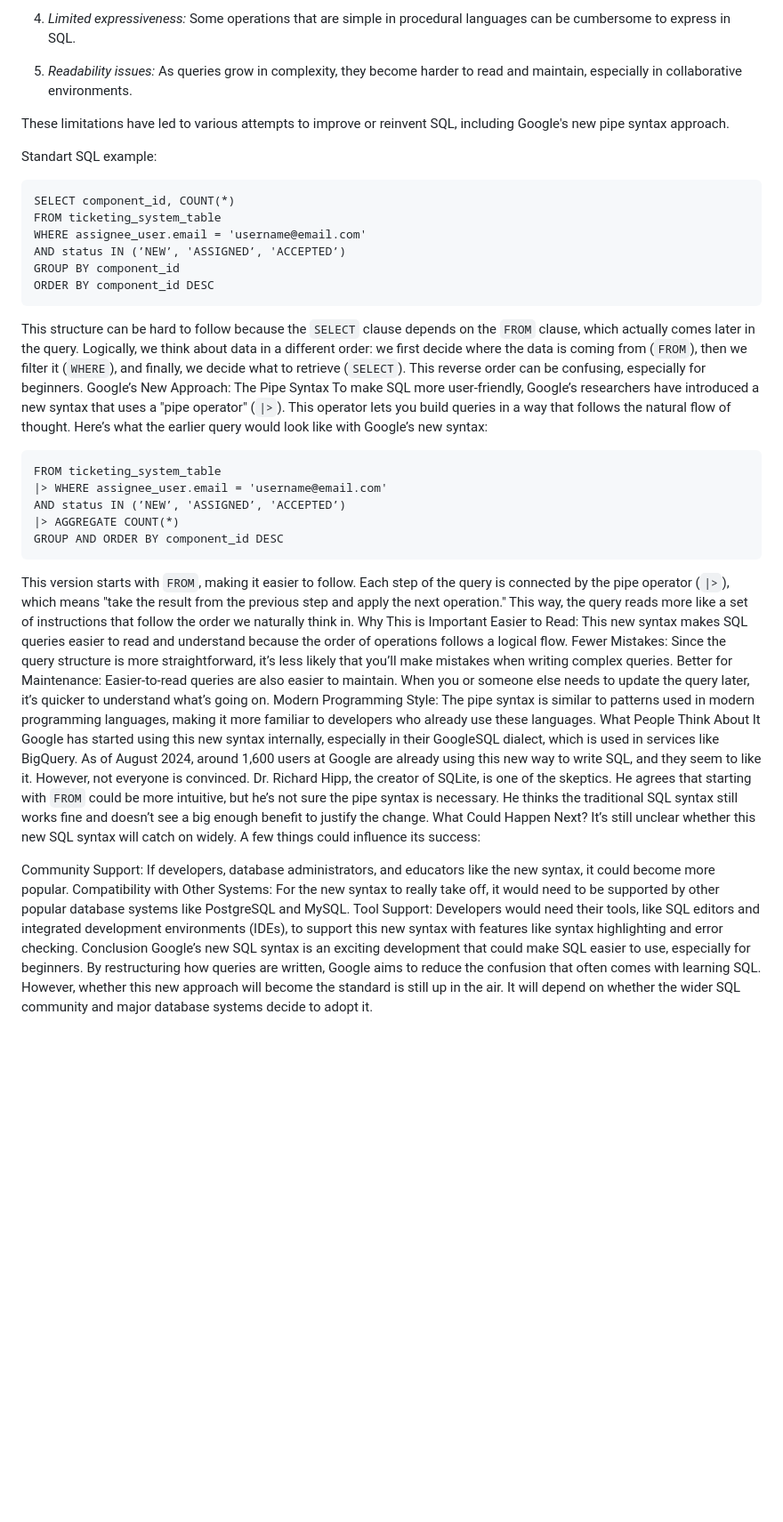
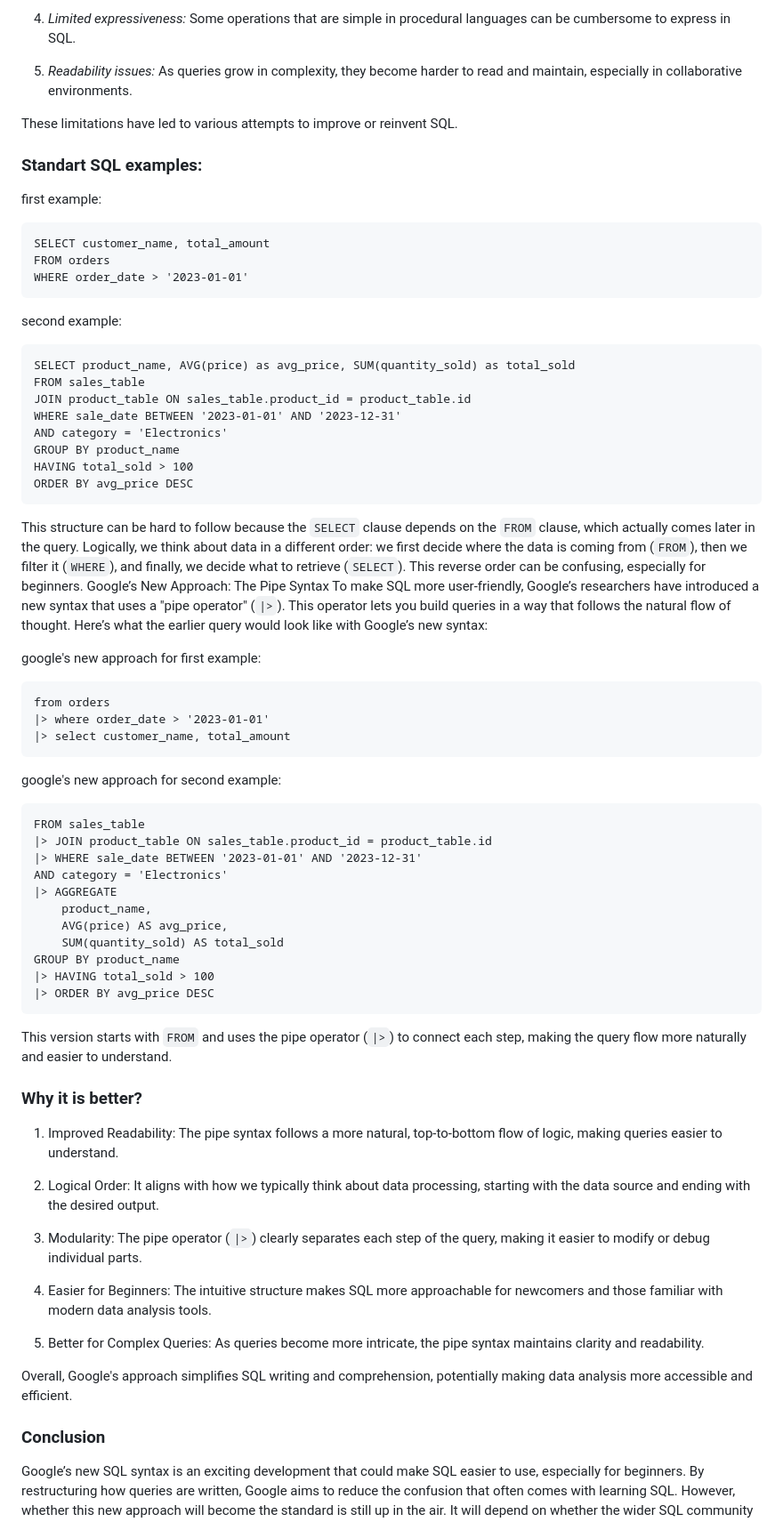
Before and after one commit to Kodotautas/Data-Engineering, a Markdown page: 11_Reinvent_sql_Bigquery/README.md, the part around the change. Shown: that part at 89% size. GitHub-like rendering; blank space fills up the shorter version.

````diff
--- a/11_Reinvent_sql_Bigquery/README.md
+++ b/11_Reinvent_sql_Bigquery/README.md
@@ -15,44 +15,68 @@ SQL (Structured Query Language) is the go-to language for managing and retrievin
 
 5. *Readability issues:* As queries grow in complexity, they become harder to read and maintain, especially in collaborative environments.
 
-These limitations have led to various attempts to improve or reinvent SQL, including Google's new pipe syntax approach.
+These limitations have led to various attempts to improve or reinvent SQL.
 
-Standart SQL example:
+### Standart SQL examples:
+first example:
 ```
-SELECT component_id, COUNT(*)
-FROM ticketing_system_table
-WHERE assignee_user.email = 'username@email.com'
-AND status IN (’NEW’, 'ASSIGNED’, 'ACCEPTED’)
-GROUP BY component_id
-ORDER BY component_id DESC
+SELECT customer_name, total_amount
+FROM orders
+WHERE order_date > '2023-01-01'
+```
+second example:
+
+```
+SELECT product_name, AVG(price) as avg_price, SUM(quantity_sold) as total_sold
+FROM sales_table
+JOIN product_table ON sales_table.product_id = product_table.id
+WHERE sale_date BETWEEN '2023-01-01' AND '2023-12-31'
+AND category = 'Electronics'
+GROUP BY product_name
+HAVING total_sold > 100
+ORDER BY avg_price DESC
 ```
 
 This structure can be hard to follow because the `SELECT` clause depends on the `FROM` clause, which actually comes later in the query. Logically, we think about data in a different order: we first decide where the data is coming from (`FROM`), then we filter it (`WHERE`), and finally, we decide what to retrieve (`SELECT`). This reverse order can be confusing, especially for beginners.
 Google’s New Approach: The Pipe Syntax
 To make SQL more user-friendly, Google’s researchers have introduced a new syntax that uses a "pipe operator" (`|>`). This operator lets you build queries in a way that follows the natural flow of thought. Here’s what the earlier query would look like with Google’s new syntax:
 
+google's new approach for first example:
 ```
-FROM ticketing_system_table
-|> WHERE assignee_user.email = 'username@email.com'
-AND status IN (’NEW’, 'ASSIGNED’, 'ACCEPTED’)
-|> AGGREGATE COUNT(*)
-GROUP AND ORDER BY component_id DESC
+from orders
+|> where order_date > '2023-01-01'
+|> select customer_name, total_amount
 ```
 
-This version starts with `FROM`, making it easier to follow. Each step of the query is connected by the pipe operator (`|>`), which means "take the result from the previous step and apply the next operation." This way, the query reads more like a set of instructions that follow the order we naturally think in.
-Why This is Important
-Easier to Read: This new syntax makes SQL queries easier to read and understand because the order of operations follows a logical flow.
-Fewer Mistakes: Since the query structure is more straightforward, it’s less likely that you’ll make mistakes when writing complex queries.
-Better for Maintenance: Easier-to-read queries are also easier to maintain. When you or someone else needs to update the query later, it’s quicker to understand what’s going on.
-Modern Programming Style: The pipe syntax is similar to patterns used in modern programming languages, making it more familiar to developers who already use these languages.
-What People Think About It
-Google has started using this new syntax internally, especially in their GoogleSQL dialect, which is used in services like BigQuery. As of August 2024, around 1,600 users at Google are already using this new way to write SQL, and they seem to like it.
-However, not everyone is convinced. Dr. Richard Hipp, the creator of SQLite, is one of the skeptics. He agrees that starting with `FROM` could be more intuitive, but he’s not sure the pipe syntax is necessary. He thinks the traditional SQL syntax still works fine and doesn’t see a big enough benefit to justify the change.
-What Could Happen Next?
-It’s still unclear whether this new SQL syntax will catch on widely. A few things could influence its success:
+google's new approach for second example:
+```
+FROM sales_table
+|> JOIN product_table ON sales_table.product_id = product_table.id
+|> WHERE sale_date BETWEEN '2023-01-01' AND '2023-12-31'
+AND category = 'Electronics'
+|> AGGREGATE
+    product_name,
+    AVG(price) AS avg_price,
+    SUM(quantity_sold) AS total_sold
+GROUP BY product_name
+|> HAVING total_sold > 100
+|> ORDER BY avg_price DESC
+```
 
-Community Support: If developers, database administrators, and educators like the new syntax, it could become more popular.
-Compatibility with Other Systems: For the new syntax to really take off, it would need to be supported by other popular database systems like PostgreSQL and MySQL.
-Tool Support: Developers would need their tools, like SQL editors and integrated development environments (IDEs), to support this new syntax with features like syntax highlighting and error checking.
-Conclusion
+This version starts with `FROM` and uses the pipe operator (`|>`) to connect each step, making the query flow more naturally and easier to understand.
+
+### Why it is better?
+1. Improved Readability: The pipe syntax follows a more natural, top-to-bottom flow of logic, making queries easier to understand.
+
+2. Logical Order: It aligns with how we typically think about data processing, starting with the data source and ending with the desired output.
+
+3. Modularity: The pipe operator (`|>`) clearly separates each step of the query, making it easier to modify or debug individual parts.
+
+4. Easier for Beginners: The intuitive structure makes SQL more approachable for newcomers and those familiar with modern data analysis tools.
+
+5. Better for Complex Queries: As queries become more intricate, the pipe syntax maintains clarity and readability.
+
+Overall, Google's approach simplifies SQL writing and comprehension, potentially making data analysis more accessible and efficient.
+
+### Conclusion
 Google’s new SQL syntax is an exciting development that could make SQL easier to use, especially for beginners. By restructuring how queries are written, Google aims to reduce the confusion that often comes with learning SQL. However, whether this new approach will become the standard is still up in the air. It will depend on whether the wider SQL community and major database systems decide to adopt it.
````
